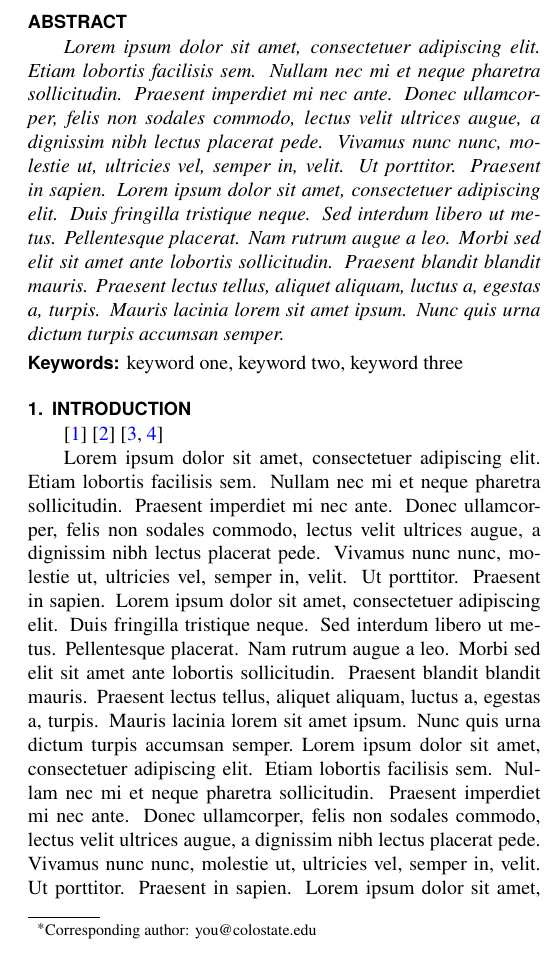
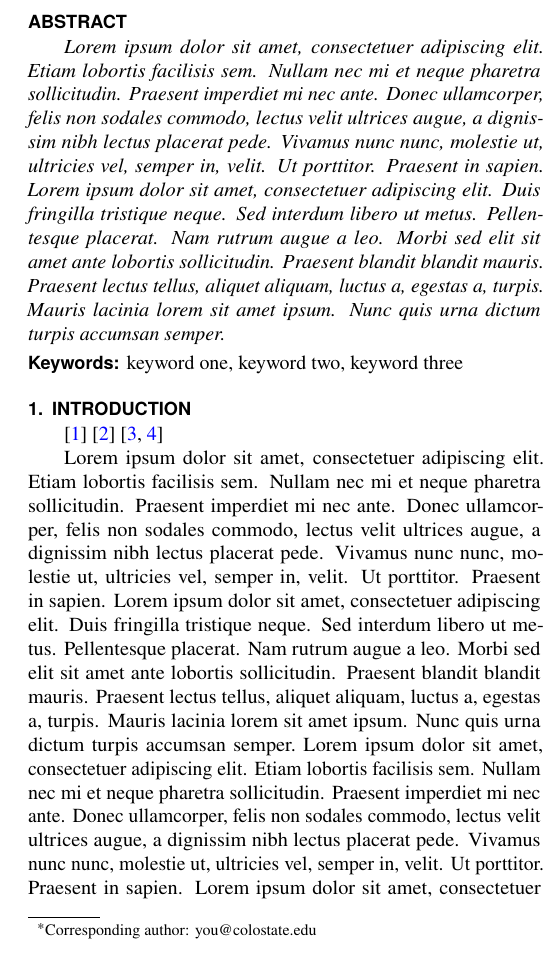
Before and after one commit to bankh/ASME_Conference_LaTeX_Template, a LaTeX document (main.tex): part of one column of page 1 of 3, cut so that both start at the same text. Compiled offline with pdfLaTeX.

Commit message:
Update: Microtype is added.

```diff
--- a/main.tex
+++ b/main.tex
@@ -29,6 +29,7 @@
 \usepackage{blindtext}
 \usepackage{multirow}
 \usepackage{enumitem}
+\usepackage{microtype}
 
 %%%%%  custom math commands  %%%%%%%%%%%%%%%%%%%%%%%%%%%%%%%%%%%%%%%%%%
 
@@ -80,7 +81,9 @@
 
 \SetAffiliation{1}{Department of Systems Engineering, Colorado State University, Fort Collins, CO 80523}
 
+\microtypesetup{nopatch=item}
 \maketitle
+\microtypesetup{patch=item}
 
 %%% Keywords (must come BEFORE end of abstract)
 \keywords{keyword one, keyword two, keyword three}
```
